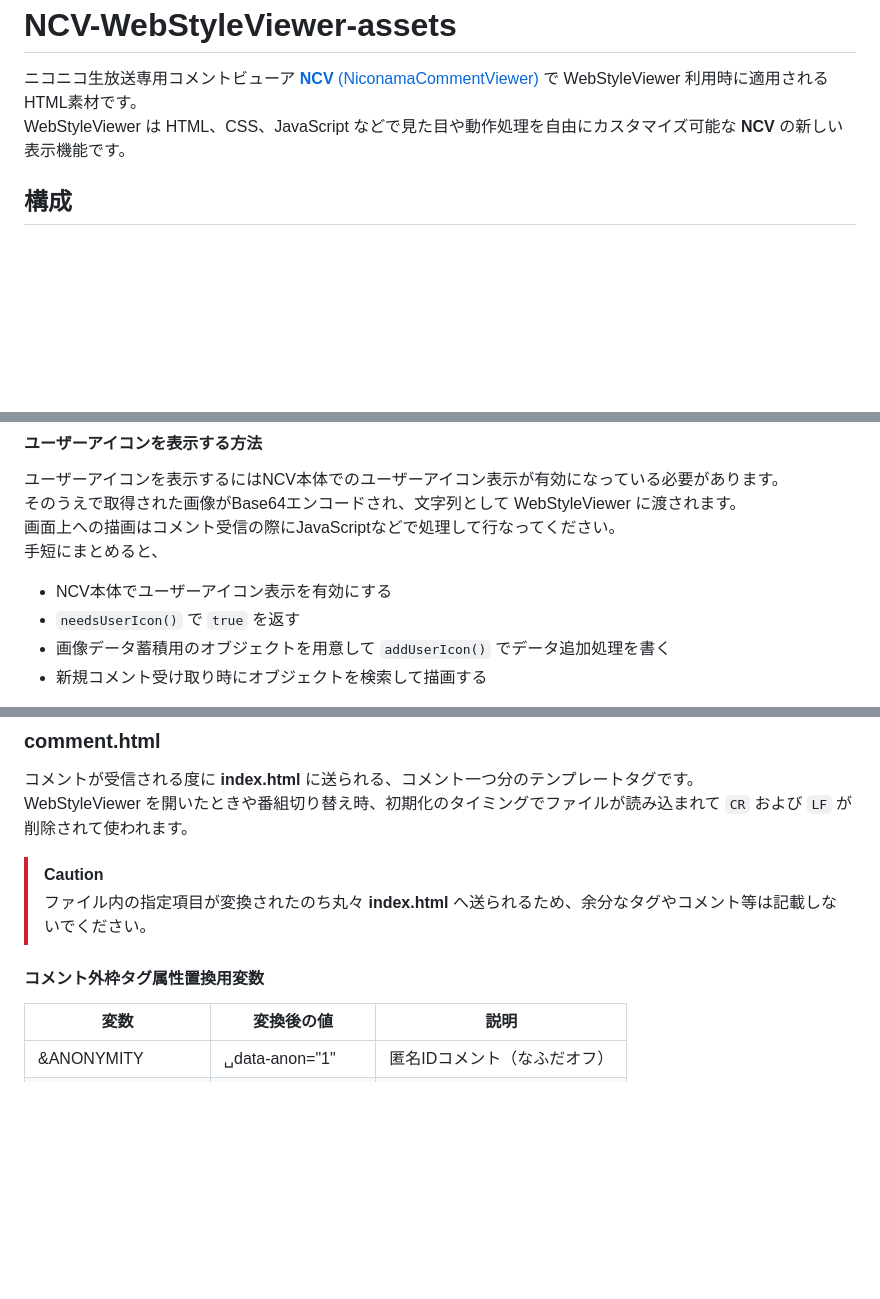
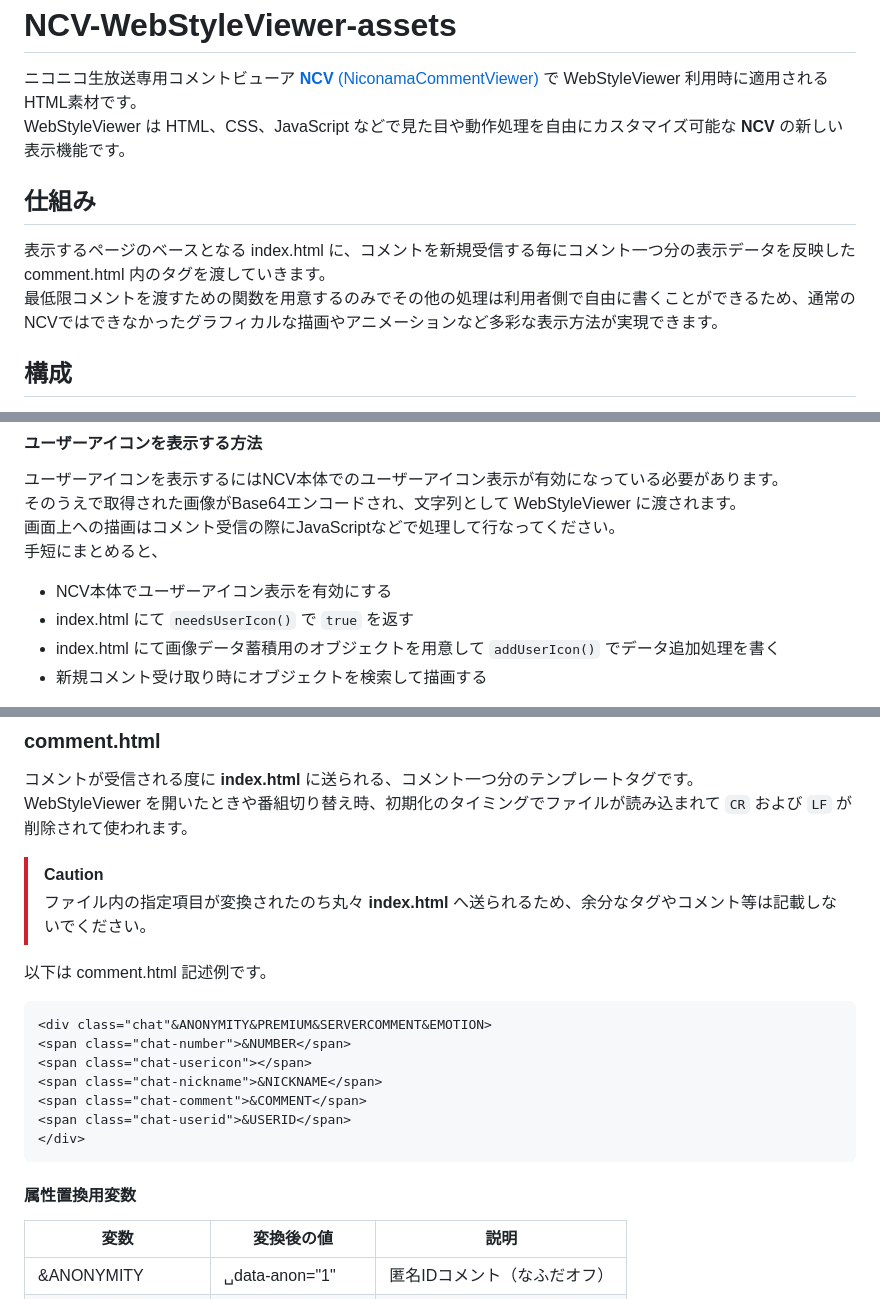
Before and after one commit to mororomo/NCV-WebStyleViewer-assets, a Markdown page: README.md, 3 parts joined by grey strips. Drawn GitHub-style; blank space fills up the shorter version.

````diff
--- a/README.md
+++ b/README.md
@@ -1,6 +1,9 @@
 # NCV-WebStyleViewer-assets
 ニコニコ生放送専用コメントビューア [**NCV** (NiconamaCommentViewer)](https://www.posite-c.com/application/ncv/) で WebStyleViewer 利用時に適用されるHTML素材です。
 WebStyleViewer は HTML、CSS、JavaScript などで見た目や動作処理を自由にカスタマイズ可能な **NCV** の新しい表示機能です。
+## 仕組み
+表示するページのベースとなる index.html に、コメントを新規受信する毎にコメント一つ分の表示データを反映した comment.html 内のタグを渡していきます。
+最低限コメントを渡すための関数を用意するのみでその他の処理は利用者側で自由に書くことができるため、通常のNCVではできなかったグラフィカルな描画やアニメーションなど多彩な表示方法が実現できます。
 ## 構成
 [assets](./assets) 以下、各設定をディレクトリ単位で管理します。
 [default](./assets/default) ディレクトリは初期設定でありNCV本体とともに配布されてインストールフォルダ内に配置されます。
@@ -59,8 +62,8 @@ function addNewComment(comment) {
 画面上への描画はコメント受信の際にJavaScriptなどで処理して行なってください。
 手短にまとめると、
  * NCV本体でユーザーアイコン表示を有効にする
- * `needsUserIcon()` で `true` を返す
- * 画像データ蓄積用のオブジェクトを用意して `addUserIcon()` でデータ追加処理を書く
+ * index.html にて `needsUserIcon()` で `true` を返す
+ * index.html にて画像データ蓄積用のオブジェクトを用意して `addUserIcon()` でデータ追加処理を書く
  * 新規コメント受け取り時にオブジェクトを検索して描画する
 
 `needsUserIcon()` はユーザーアイコンを表示したい場合に必須となります。 index.html が読み込まれたタイミングでNCV本体から確認が行われ、画像データを渡すか決定されます。
@@ -98,7 +101,18 @@ function addUserIcon(userId, image) {
 WebStyleViewer を開いたときや番組切り替え時、初期化のタイミングでファイルが読み込まれて `CR` および `LF` が削除されて使われます。
 > [!CAUTION]
 > ファイル内の指定項目が変換されたのち丸々 **index.html** へ送られるため、余分なタグやコメント等は記載しないでください。
-#### コメント外枠タグ属性置換用変数
+
+以下は comment.html 記述例です。
+```html
+<div class="chat"&ANONYMITY&PREMIUM&SERVERCOMMENT&EMOTION>
+<span class="chat-number">&NUMBER</span>
+<span class="chat-usericon"></span>
+<span class="chat-nickname">&NICKNAME</span>
+<span class="chat-comment">&COMMENT</span>
+<span class="chat-userid">&USERID</span>
+</div>
+```
+#### 属性置換用変数
 |変数|変換後の値|説明|
 ----|----|----
 |&ANONYMITY|␣data-anon="1"|匿名IDコメント（なふだオフ）|
````
Also changed, not shown: other parts of README.md (+1 -1 lines).
